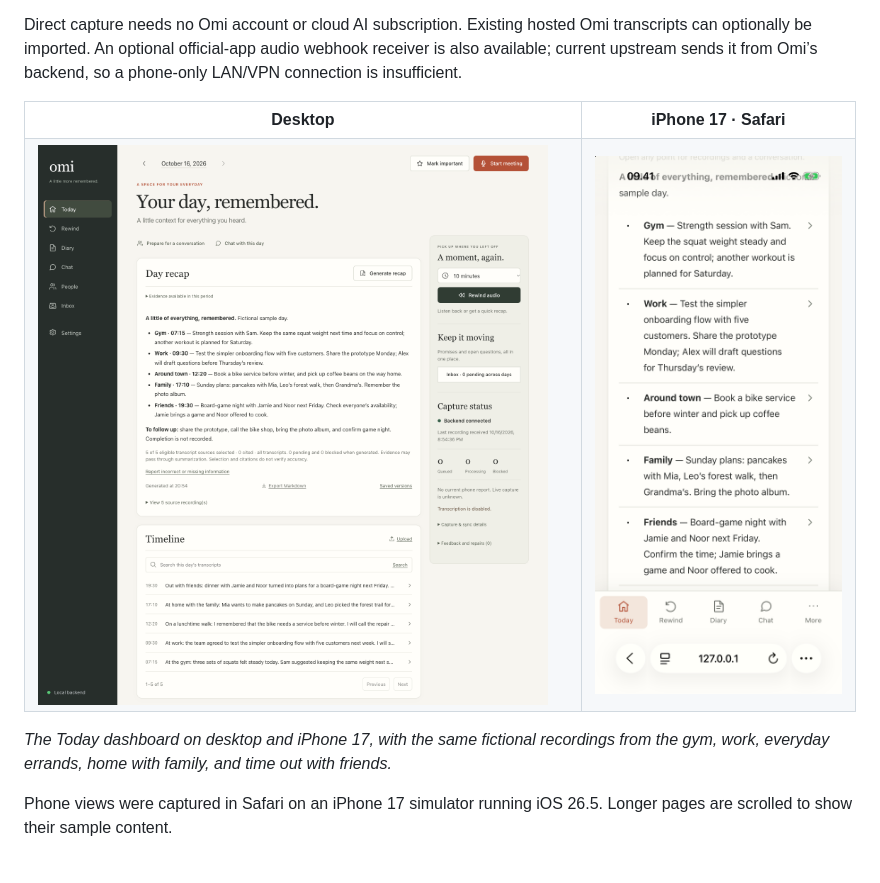
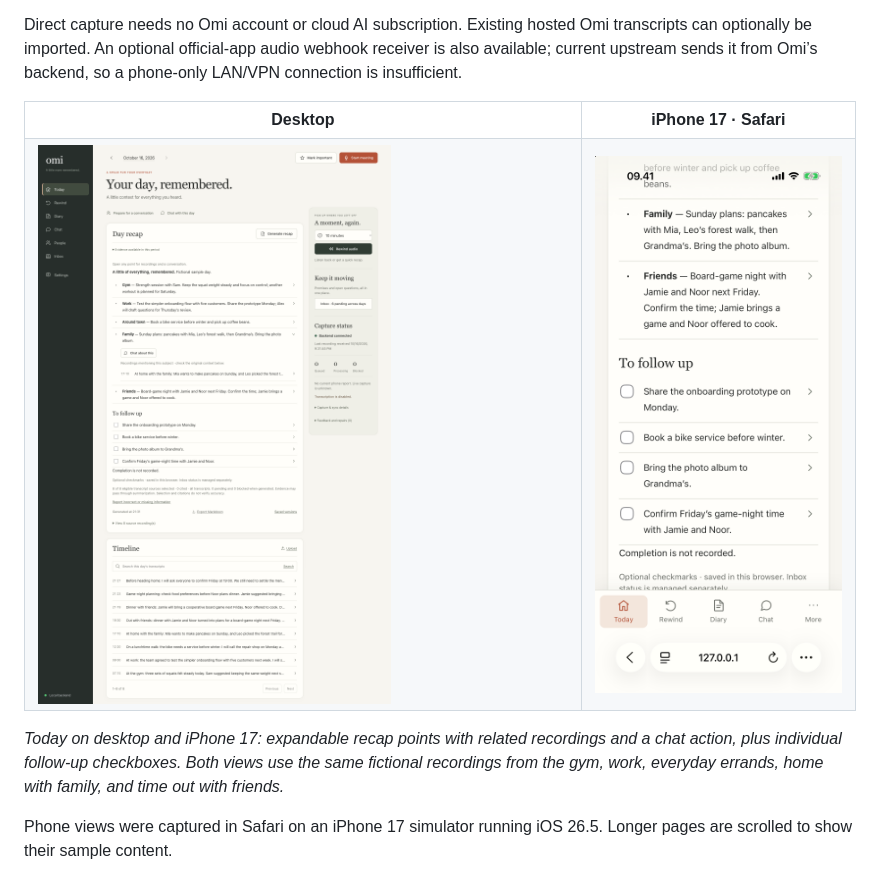
Before and after one commit to madslundt/Daythread, a Markdown page: README.md, the part around one of its changes. Drawn GitHub-style; pictures changed too: docs/images/web-app-iphone17.png, docs/images/web-app.png.

Commit message:
Refresh Today screenshots for interactive recaps

```diff
--- a/README.md
+++ b/README.md
@@ -12,7 +12,7 @@ Direct capture needs no Omi account or cloud AI subscription. Existing hosted Om
 </tr>
 </table>
 
-*The Today dashboard on desktop and iPhone 17, with the same fictional recordings from the gym, work, everyday errands, home with family, and time out with friends.*
+*Today on desktop and iPhone 17: expandable recap points with related recordings and a chat action, plus individual follow-up checkboxes. Both views use the same fictional recordings from the gym, work, everyday errands, home with family, and time out with friends.*
 
 Phone views were captured in Safari on an iPhone 17 simulator running iOS 26.5. Longer pages are scrolled to show their sample content.
 
```
Also changed, not shown: other parts of README.md (+2 -2 lines).
